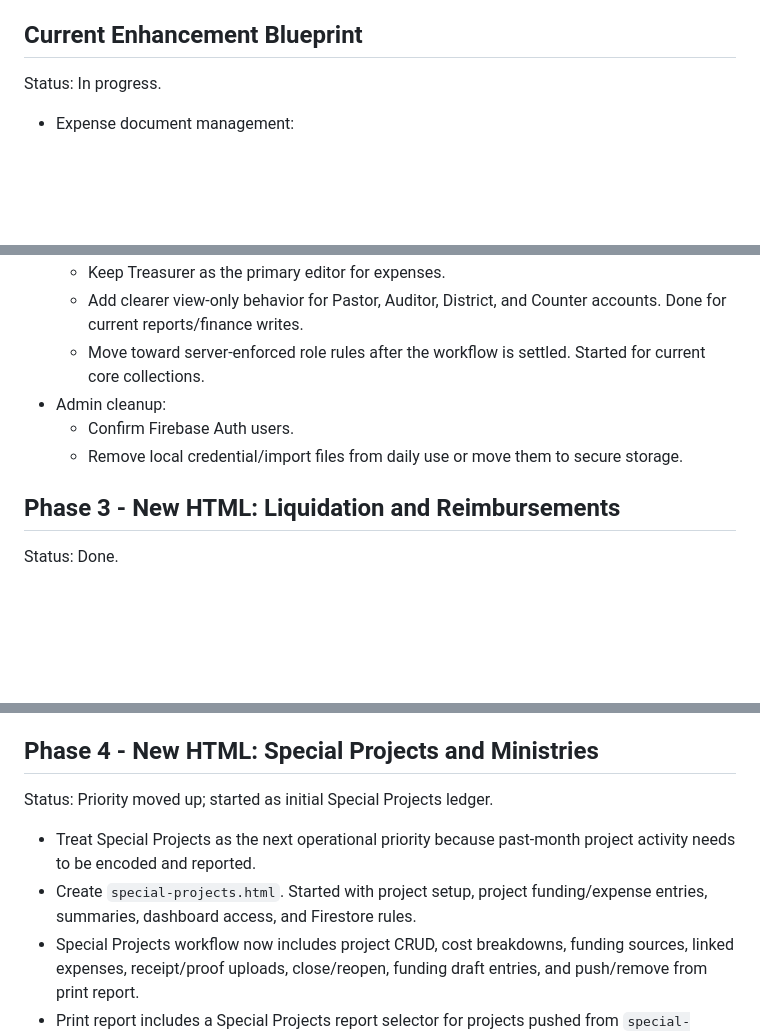
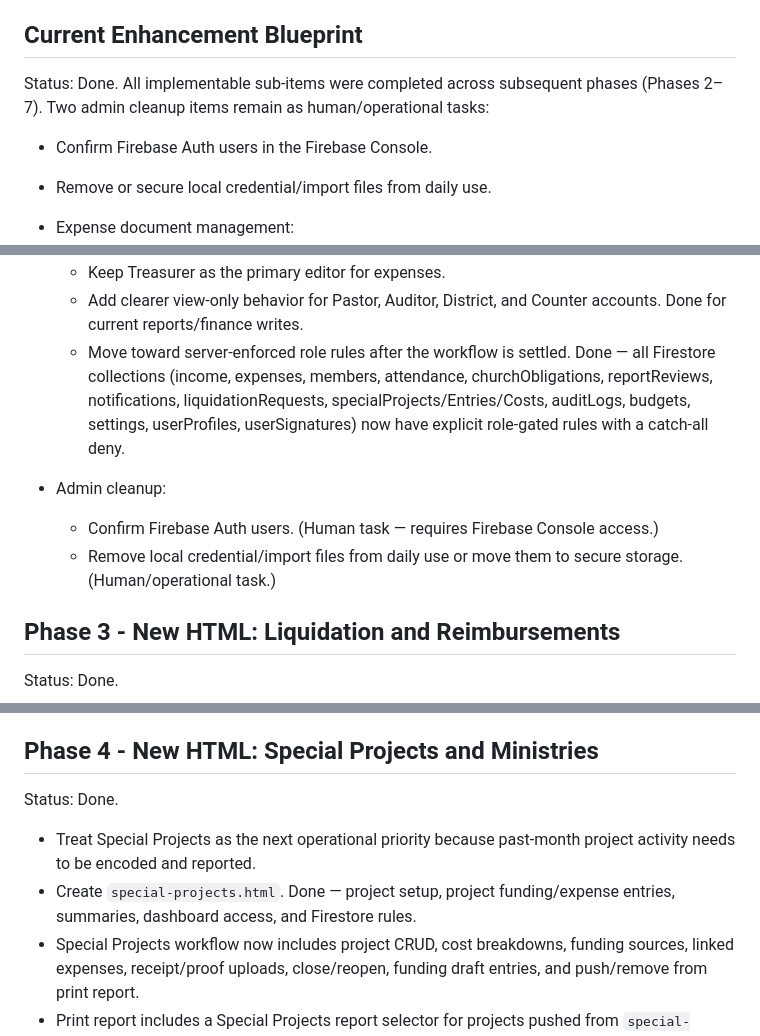
Before and after one commit to darreljake/Gracebooks, a Markdown page: PHASE-PLAN.md, 3 parts joined by grey strips. Rendered like a GitHub page; blank space fills up the shorter version.

Commit message:
docs: update stale phase statuses in PHASE-PLAN.md
Current Enhancement Blueprint status updated from "In progress" to
"Done" — all implementable sub-items (expense docs, report workflow,
role rules) were completed across Phases 2–7. Server-enforced role
rules item marked Done after confirming all Firestore collections now
have explicit role-gated rules with a catch-all deny. Admin cleanup
items noted as human/operational tasks.

Phase 4 status updated from "started as initial Special Projects
ledger" to "Done" — all listed items are complete.

```diff
--- a/PHASE-PLAN.md
+++ b/PHASE-PLAN.md
@@ -86,7 +86,9 @@ Status: Done, except Financial Overview listener conversion is intentionally ski
 
 ## Current Enhancement Blueprint
 
-Status: In progress.
+Status: Done. All implementable sub-items were completed across subsequent phases (Phases 2–7). Two admin cleanup items remain as human/operational tasks:
+- Confirm Firebase Auth users in the Firebase Console.
+- Remove or secure local credential/import files from daily use.
 
 - Expense document management:
   - Optional receipt/voucher upload and real-time camera capture.
@@ -104,10 +106,10 @@ Status: In progress.
 - Role and access:
   - Keep Treasurer as the primary editor for expenses.
   - Add clearer view-only behavior for Pastor, Auditor, District, and Counter accounts. Done for current reports/finance writes.
-  - Move toward server-enforced role rules after the workflow is settled. Started for current core collections.
+  - Move toward server-enforced role rules after the workflow is settled. Done — all Firestore collections (income, expenses, members, attendance, churchObligations, reportReviews, notifications, liquidationRequests, specialProjects/Entries/Costs, auditLogs, budgets, settings, userProfiles, userSignatures) now have explicit role-gated rules with a catch-all deny.
 - Admin cleanup:
-  - Confirm Firebase Auth users.
-  - Remove local credential/import files from daily use or move them to secure storage.
+  - Confirm Firebase Auth users. (Human task — requires Firebase Console access.)
+  - Remove local credential/import files from daily use or move them to secure storage. (Human/operational task.)
 ## Phase 3 - New HTML: Liquidation and Reimbursements
 
 Status: Done.
@@ -143,10 +145,10 @@ Status: Done.
 
 ## Phase 4 - New HTML: Special Projects and Ministries
 
-Status: Priority moved up; started as initial Special Projects ledger.
+Status: Done.
 
 - Treat Special Projects as the next operational priority because past-month project activity needs to be encoded and reported.
-- Create `special-projects.html`. Started with project setup, project funding/expense entries, summaries, dashboard access, and Firestore rules.
+- Create `special-projects.html`. Done — project setup, project funding/expense entries, summaries, dashboard access, and Firestore rules.
 - Special Projects workflow now includes project CRUD, cost breakdowns, funding sources, linked expenses, receipt/proof uploads, close/reopen, funding draft entries, and push/remove from print report.
 - Print report includes a Special Projects report selector for projects pushed from `special-projects.html`.
 - Create `connectional-ministries.html`. Done — dedicated management page for the `churchObligations` Firestore collection: year-filtered obligation list, KPI cards (total obligated, settled, balance, progress %), overall progress bar, per-row progress bars, Add/Edit/Delete modals (Treasurer only), separate settlement update modal, and full audit log coverage. Dashboard menu entries added for Treasurer, Pastor, Auditor, District, Finance Chair, Chairperson, and Deaconess.
```
